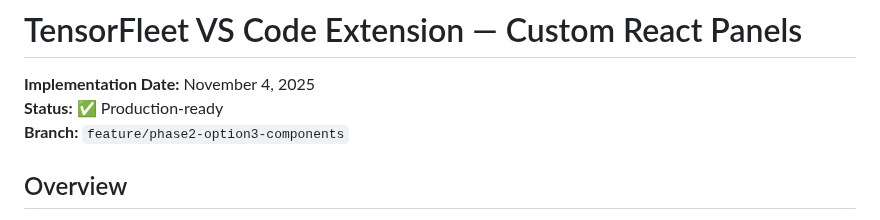
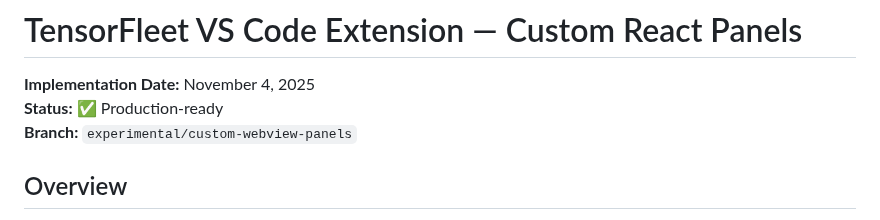
Before and after one commit to TensorFleet/vscode-tensorfleet, a Markdown page: CUSTOM_WEBVIEW_PANELS.md, the part around the change. GitHub-like rendering.

Commit message:
Rename options.md to CUSTOM_WEBVIEW_PANELS.md
- Better reflects content about custom React webview panels
- Update branch reference to experimental/custom-webview-panels
- Matches branch naming convention

```diff
--- a/options.md
+++ b/CUSTOM_WEBVIEW_PANELS.md
@@ -2,7 +2,7 @@
 
 **Implementation Date:** November 4, 2025
 **Status:** ✅ Production-ready
-**Branch:** `feature/phase2-option3-components`
+**Branch:** `experimental/custom-webview-panels`
 
 ## Overview
 
```
